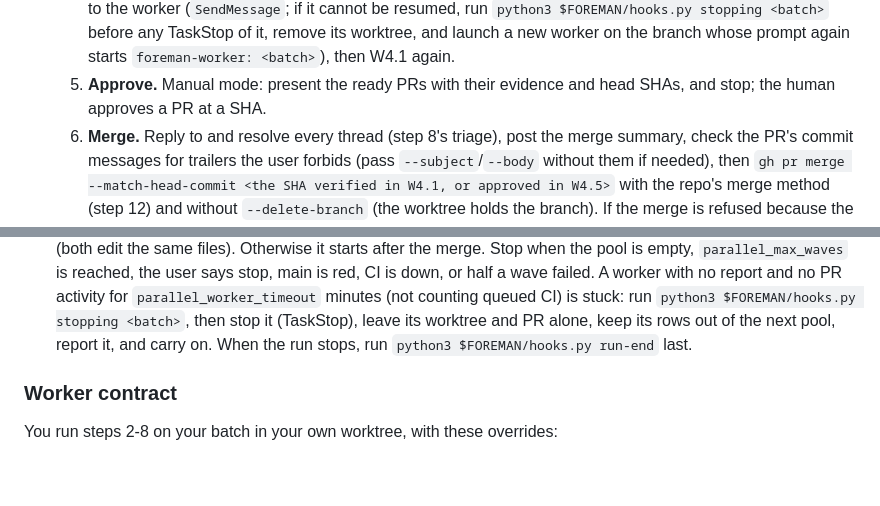
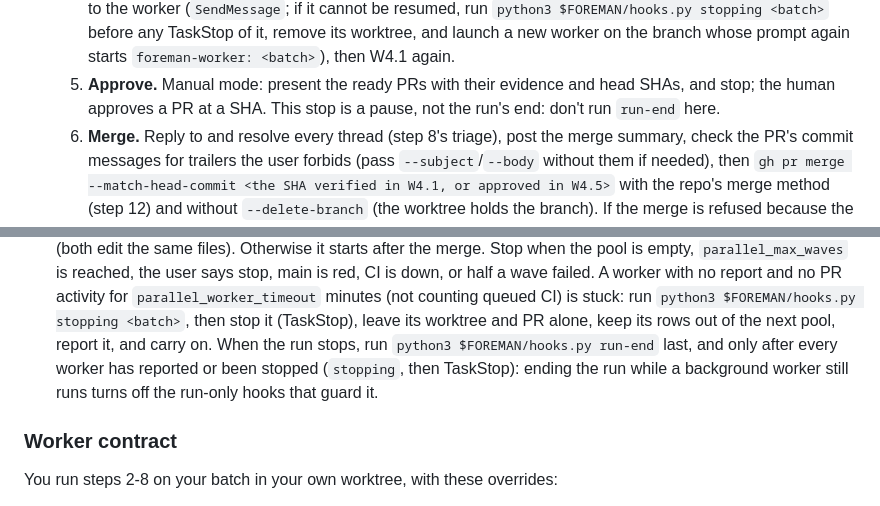
Before and after one commit to MikeRobGIT/foreman, a Markdown page: skills/foreman/SKILL.md, 2 parts joined by grey strips. GitHub-like rendering; blank space fills up the shorter version.

Commit message:
SKILL: run-end only after every worker has reported or been stopped
Ending the run marker while background workers still run turns off the run-only hooks that guard
them, so W6 runs run-end last, after every worker has reported or been stopped (stopping, then
TaskStop). The manual W4.5 approval stop is a pause, not the run's end, and doesn't run it.

```diff
--- a/skills/foreman/SKILL.md
+++ b/skills/foreman/SKILL.md
@@ -153,7 +153,7 @@ W1-W6 to keep them apart from steps 0-12; W6's stop conditions replace the auton
      <batch>` before any TaskStop of it, remove its worktree, and launch a new worker on the branch whose prompt again
      starts `foreman-worker: <batch>`), then W4.1 again.
   5. **Approve.** Manual mode: present the ready PRs with their evidence and head SHAs, and stop; the human
-     approves a PR at a SHA.
+     approves a PR at a SHA. This stop is a pause, not the run's end: don't run `run-end` here.
   6. **Merge.** Reply to and resolve every thread (step 8's triage), post the merge summary, check the PR's
      commit messages for trailers the user forbids (pass `--subject`/`--body` without them if needed), then
      `gh pr merge --match-head-commit <the SHA verified in W4.1, or approved in W4.5>` with the repo's merge
@@ -185,7 +185,8 @@ W1-W6 to keep them apart from steps 0-12; W6's stop conditions replace the auton
   wave failed. A worker with no report and no PR activity for `parallel_worker_timeout` minutes (not
   counting queued CI) is stuck: run `python3 $FOREMAN/hooks.py stopping <batch>`, then stop it (TaskStop), leave its
   worktree and PR alone, keep its rows out of the next pool, report it, and carry on. When the run stops, run
-  `python3 $FOREMAN/hooks.py run-end` last.
+  `python3 $FOREMAN/hooks.py run-end` last, and only after every worker has reported or been stopped (`stopping`,
+  then TaskStop): ending the run while a background worker still runs turns off the run-only hooks that guard it.
 
 ### Worker contract
 
```
